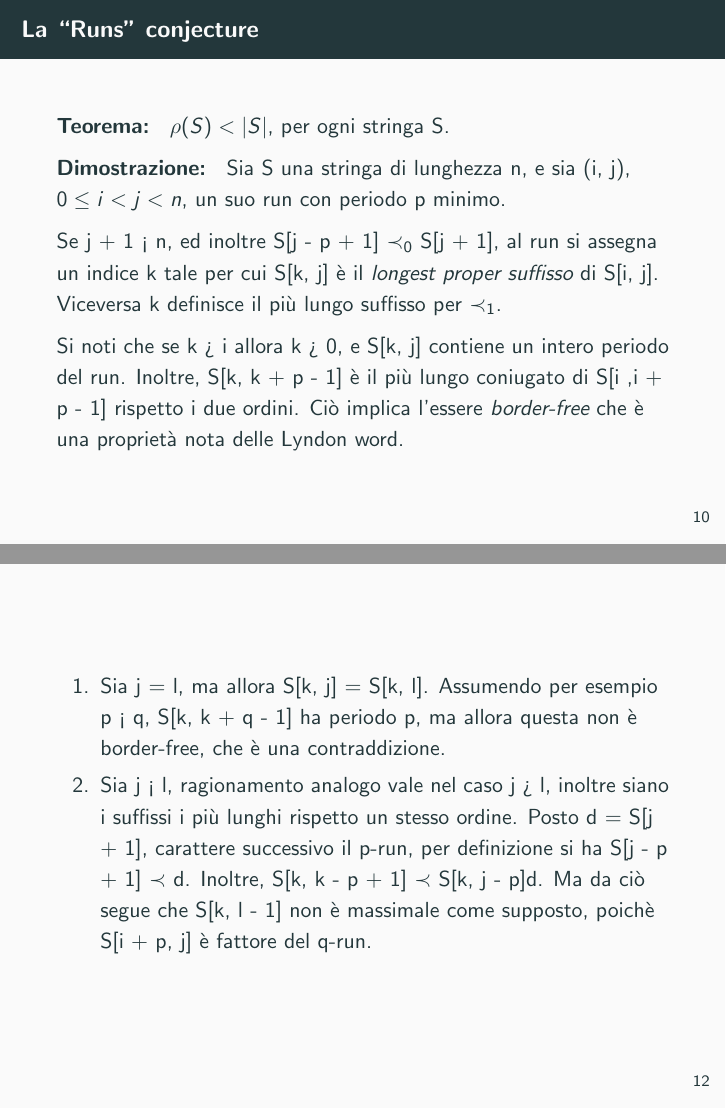
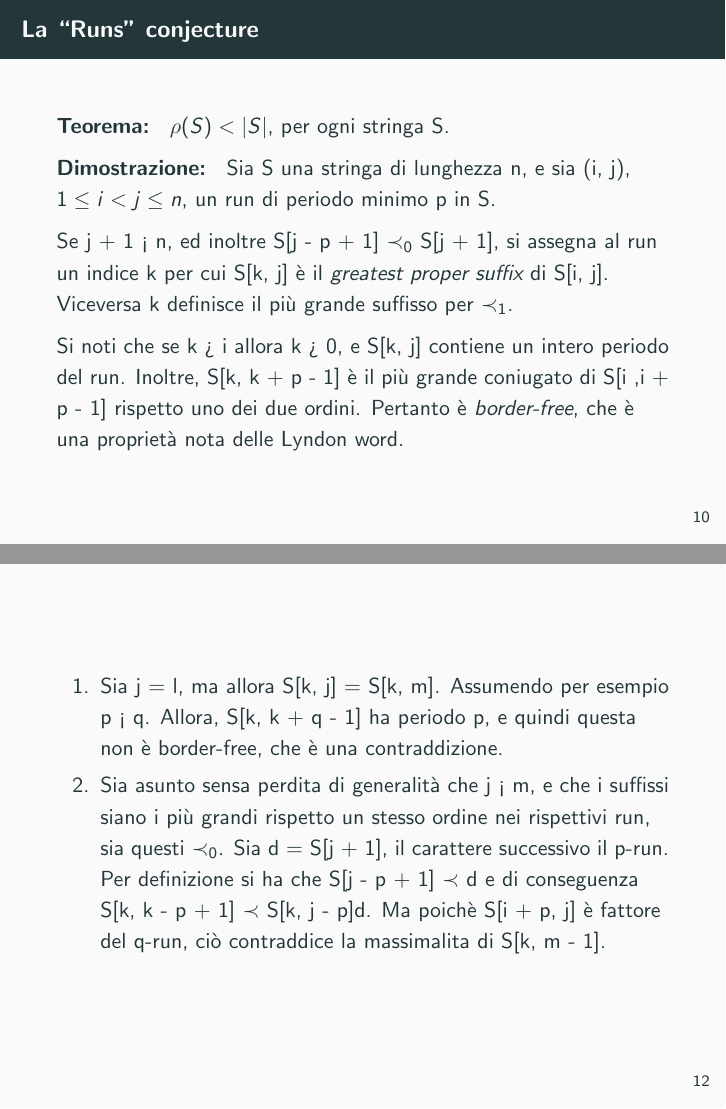
Before and after one commit to UtsuroNoArashi/finals, LaTeX slides (Slides/Main.tex): pages 10 and 12 of 13, joined at a grey line. Compiled offline with pdfLaTeX.

Commit message:
Fixed some syntax

```diff
--- a/Slides/Main.tex
+++ b/Slides/Main.tex
@@ -104,16 +94,16 @@
         \textbf{Teorema: } \(\rho(S) < \abs{S}\), per ogni stringa S.
 
         \textbf{Dimostrazione: } Sia S una stringa di lunghezza n,
-        e sia (i, j), \(0 \le i < j < n\), un suo run con periodo p minimo.
+        e sia (i, j), \(1 \le i < j \le n\), un run di periodo minimo p in S.
 
         Se j + 1 < n, ed inoltre S[j - p + 1] \(\prec_{0}\) S[j + 1],
-        al run si assegna un indice k tale per cui S[k, j] è il \emph{longest proper suffisso}
-        di S[i, j]. Viceversa k definisce il più lungo suffisso per \(\prec_{1}\).
+        si assegna al run un indice k per cui S[k, j] è il \emph{greatest proper suffix}
+        di S[i, j]. Viceversa k definisce il più grande suffisso per \(\prec_{1}\).
 
         Si noti che se k > i allora k > 0, e S[k, j] contiene un intero periodo del run.
-        Inoltre, S[k, k + p - 1] è il più lungo coniugato di S[i ,i + p - 1]
-        rispetto i due ordini. Ciò implica l'essere \emph{border-free} % Che si intende?
-        che è una proprietà nota delle Lyndon word.
+        Inoltre, S[k, k + p - 1] è il più grande coniugato di S[i ,i + p - 1]
+        rispetto uno dei due ordini.
+        Pertanto è \emph{border-free}, che è una proprietà nota delle Lyndon word.
     \end{frame}
     \begin{frame}
         Si intende dunque dimostrare che ogni k > 0 è posizione iniziale
@@ -128,17 +117,16 @@
     \end{frame}
     \begin{frame}
         \begin{enumerate}
-            \item Sia j = l, ma allora S[k, j] = S[k, l].
-                Assumendo per esempio p < q, S[k, k + q - 1] ha periodo p,
-                ma allora questa non è border-free, che è una contraddizione.
+            \item Sia j = l, ma allora S[k, j] = S[k, m].
+                Assumendo per esempio p < q. Allora, S[k, k + q - 1] ha periodo p,
+                e quindi questa non è border-free, che è una contraddizione.
 
-            \item Sia j < l, ragionamento analogo vale nel caso j > l,
-                inoltre siano i suffissi i più lunghi rispetto un stesso ordine.
-                Posto d = S[j + 1], carattere successivo il p-run,
-                per definizione si ha S[j - p + 1] \(\prec\) d.
-                Inoltre, S[k, k - p + 1] \(\prec\) S[k, j - p]d.
-                Ma da ciò segue che S[k, l - 1] non è massimale come supposto,
-                poichè S[i + p, j] è fattore del q-run.
+            \item Sia asunto sensa perdita di generalità che j < m,
+                e che i suffissi siano i più grandi rispetto un stesso ordine nei rispettivi run, sia questi \(\prec_{0}\).
+                Sia d = S[j + 1], il carattere successivo il p-run.
+
+                Per definizione si ha che S[j - p + 1] \(\prec\) d e di conseguenza S[k, k - p + 1] \(\prec\) S[k, j - p]d.
+                Ma poichè S[i + p, j] è fattore del q-run, ciò contraddice la massimalita di S[k, m - 1].
         \end{enumerate}
     \end{frame}
     \begin{frame}
```
Also changed, not shown: Slides/Main.pdf, Slides/Main.tex (67 more changed lines).
